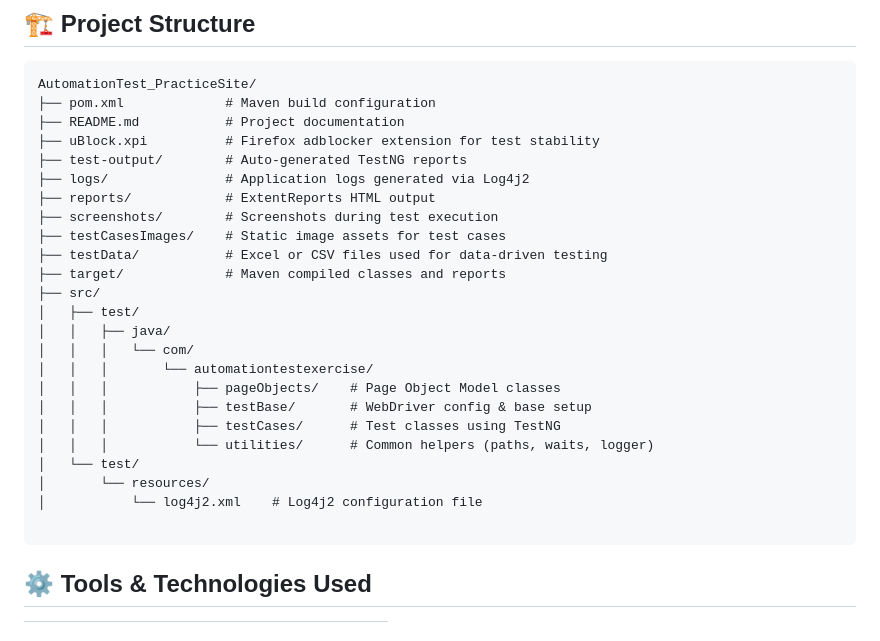
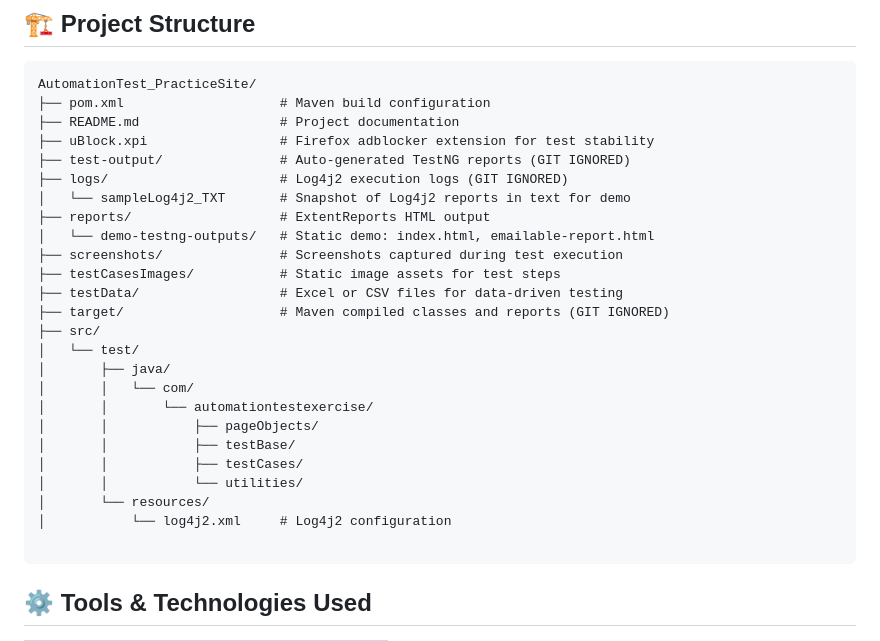
Before and after one commit to kumar-w0rkspace/WebUITestFramework, a Markdown page: README.md, the part around the change. Rendered like a GitHub page.

````diff
--- a/README.md
+++ b/README.md
@@ -69,28 +69,29 @@ This framework emphasizes:
 
 ```
 AutomationTest_PracticeSite/
-├── pom.xml             # Maven build configuration
-├── README.md           # Project documentation
-├── uBlock.xpi          # Firefox adblocker extension for test stability
-├── test-output/        # Auto-generated TestNG reports
-├── logs/               # Application logs generated via Log4j2
-├── reports/            # ExtentReports HTML output
-├── screenshots/        # Screenshots during test execution
-├── testCasesImages/    # Static image assets for test cases
-├── testData/           # Excel or CSV files used for data-driven testing
-├── target/             # Maven compiled classes and reports
+├── pom.xml                    # Maven build configuration
+├── README.md                  # Project documentation
+├── uBlock.xpi                 # Firefox adblocker extension for test stability
+├── test-output/               # Auto-generated TestNG reports (GIT IGNORED)
+├── logs/                      # Log4j2 execution logs (GIT IGNORED)
+│   └── sampleLog4j2_TXT       # Snapshot of Log4j2 reports in text for demo
+├── reports/                   # ExtentReports HTML output
+│   └── demo-testng-outputs/   # Static demo: index.html, emailable-report.html
+├── screenshots/               # Screenshots captured during test execution
+├── testCasesImages/           # Static image assets for test steps
+├── testData/                  # Excel or CSV files for data-driven testing
+├── target/                    # Maven compiled classes and reports (GIT IGNORED)
 ├── src/
-│   ├── test/
-│   │   ├── java/
-│   │   │   └── com/
-│   │   │       └── automationtestexercise/
-│   │   │           ├── pageObjects/    # Page Object Model classes
-│   │   │           ├── testBase/       # WebDriver config & base setup
-│   │   │           ├── testCases/      # Test classes using TestNG
-│   │   │           └── utilities/      # Common helpers (paths, waits, logger)
 │   └── test/
+│       ├── java/
+│       │   └── com/
+│       │       └── automationtestexercise/
+│       │           ├── pageObjects/
+│       │           ├── testBase/
+│       │           ├── testCases/
+│       │           └── utilities/
 │       └── resources/
-│           └── log4j2.xml    # Log4j2 configuration file
+│           └── log4j2.xml     # Log4j2 configuration
 
 ```
 
````
